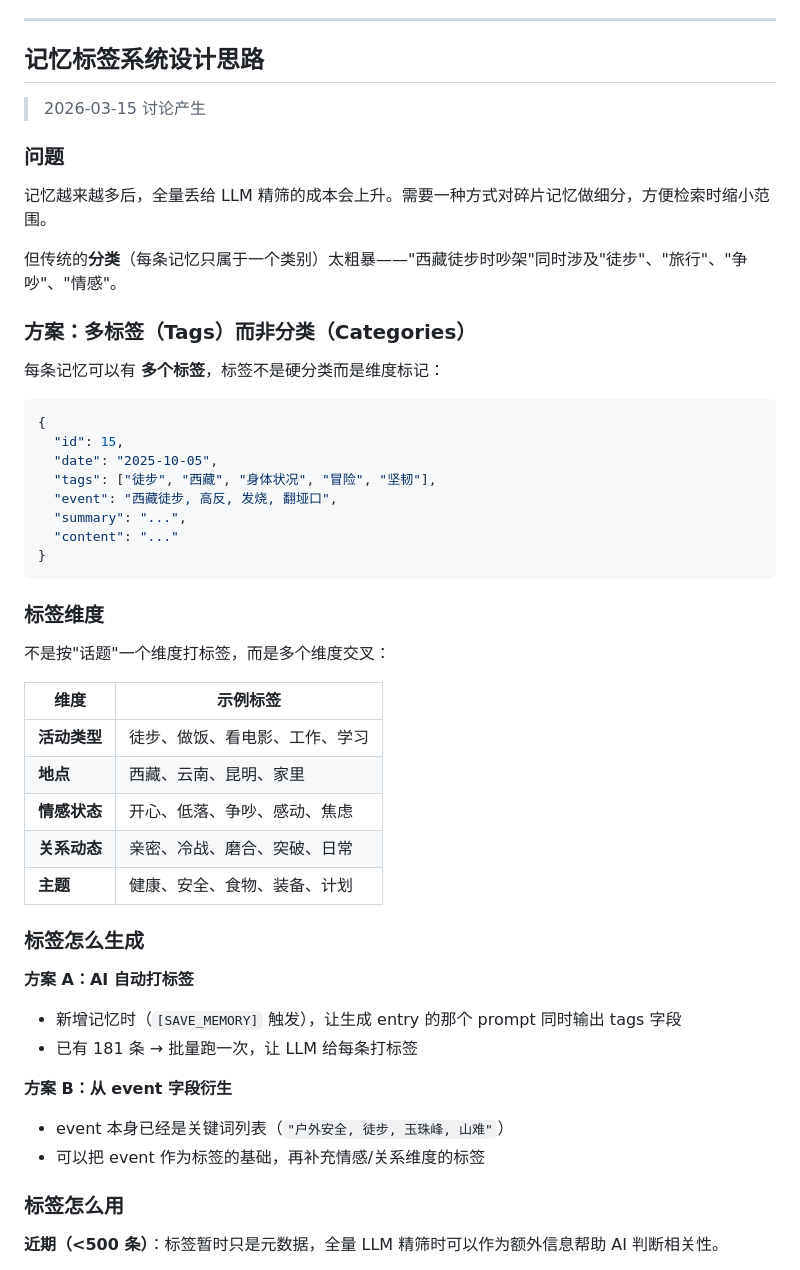
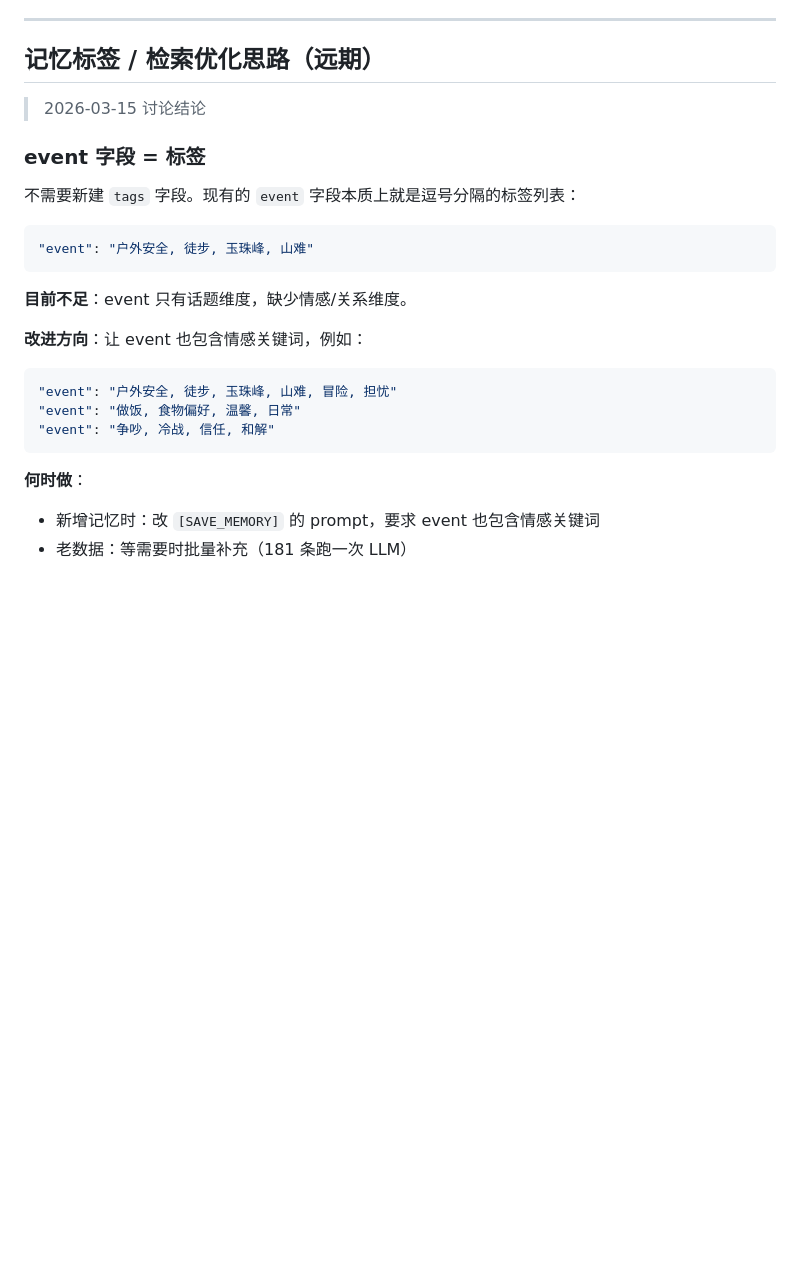
Before and after one commit to yumiao083-w/yumiao083-w.github.io, a Markdown page: memory/ideas-affective-memory.md, the part around one of its changes. Rendered like a GitHub page; blank space fills up the shorter version.

````diff
--- a/memory/ideas-affective-memory.md
+++ b/memory/ideas-affective-memory.md
@@ -180,54 +169,27 @@ embedding 粗筛 top 50 → LLM 精筛（不限条数）
 
 ---
 
-## 记忆标签系统设计思路
+## 记忆标签 / 检索优化思路（远期）
 
-> 2026-03-15 讨论产生
+> 2026-03-15 讨论结论
 
-### 问题
+### event 字段 = 标签
 
-记忆越来越多后，全量丢给 LLM 精筛的成本会上升。需要一种方式对碎片记忆做细分，方便检索时缩小范围。
-
-但传统的**分类**（每条记忆只属于一个类别）太粗暴——"西藏徒步时吵架"同时涉及"徒步"、"旅行"、"争吵"、"情感"。
-
-### 方案：多标签（Tags）而非分类（Categories）
-
-每条记忆可以有 **多个标签**，标签不是硬分类而是维度标记：
-
+不需要新建 `tags` 字段。现有的 `event` 字段本质上就是逗号分隔的标签列表：
 ```json
-{
-  "id": 15,
-  "date": "2025-10-05",
-  "tags": ["徒步", "西藏", "身体状况", "冒险", "坚韧"],
-  "event": "西藏徒步, 高反, 发烧, 翻垭口",
-  "summary": "...",
-  "content": "..."
-}
+"event": "户外安全, 徒步, 玉珠峰, 山难"
 ```
 
-### 标签维度
+**目前不足**：event 只有话题维度，缺少情感/关系维度。
 
-不是按"话题"一个维度打标签，而是多个维度交叉：
+**改进方向**：让 event 也包含情感关键词，例如：
+```json
+"event": "户外安全, 徒步, 玉珠峰, 山难, 冒险, 担忧"
+"event": "做饭, 食物偏好, 温馨, 日常"
+"event": "争吵, 冷战, 信任, 和解"
+```
 
-| 维度 | 示例标签 |
-|------|---------|
-| **活动类型** | 徒步、做饭、看电影、工作、学习 |
-| **地点** | 西藏、云南、昆明、家里 |
-| **情感状态** | 开心、低落、争吵、感动、焦虑 |
-| **关系动态** | 亲密、冷战、磨合、突破、日常 |
-| **主题** | 健康、安全、食物、装备、计划 |
+**何时做**：
+- 新增记忆时：改 `[SAVE_MEMORY]` 的 prompt，要求 event 也包含情感关键词
+- 老数据：等需要时批量补充（181 条跑一次 LLM）
 
-### 标签怎么生成
-
-**方案 A：AI 自动打标签**
-- 新增记忆时（`[SAVE_MEMORY]` 触发），让生成 entry 的那个 prompt 同时输出 tags 字段
-- 已有 181 条 → 批量跑一次，让 LLM 给每条打标签
-
-**方案 B：从 event 字段衍生**
-- event 本身已经是关键词列表（`"户外安全, 徒步, 玉珠峰, 山难"`）
-- 可以把 event 作为标签的基础，再补充情感/关系维度的标签
-
-### 标签怎么用
-
-**近期（<500 条）**：标签暂时只是元数据，全量 LLM 精筛时可以作为额外信息帮助 AI 判断相关性。
-
````
Also changed, not shown: other parts of memory/ideas-affective-memory.md (+10 -38 lines).
